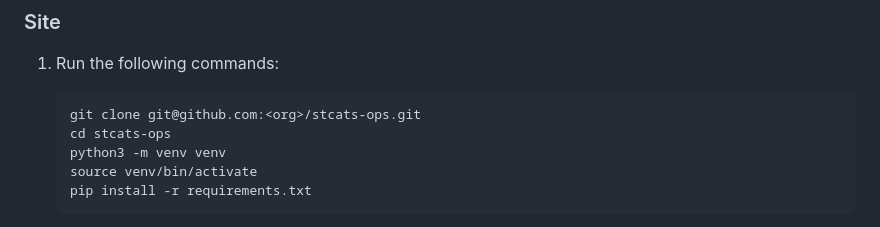
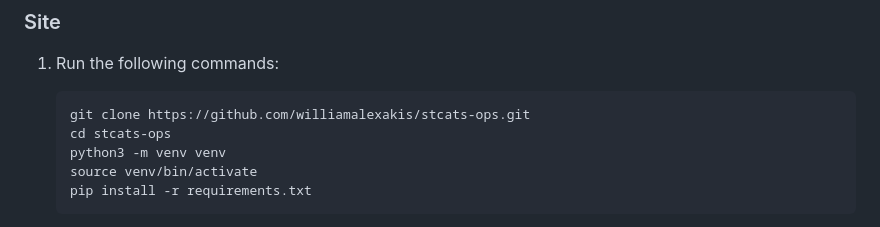
Before and after one commit to williamalexakis/stcats-ops, a Markdown page: README.md, the part around the change. Drawn GitHub-style.

Commit message:
Docs: Fix git clone URL

````diff
--- a/README.md
+++ b/README.md
@@ -24,7 +24,7 @@ A full-stack internal web platform that supports timetable scheduling, resource
 
 1. Run the following commands:
     ```sh
-    git clone git@github.com:<org>/stcats-ops.git
+    git clone https://github.com/williamalexakis/stcats-ops.git
     cd stcats-ops
     python3 -m venv venv
     source venv/bin/activate
````
